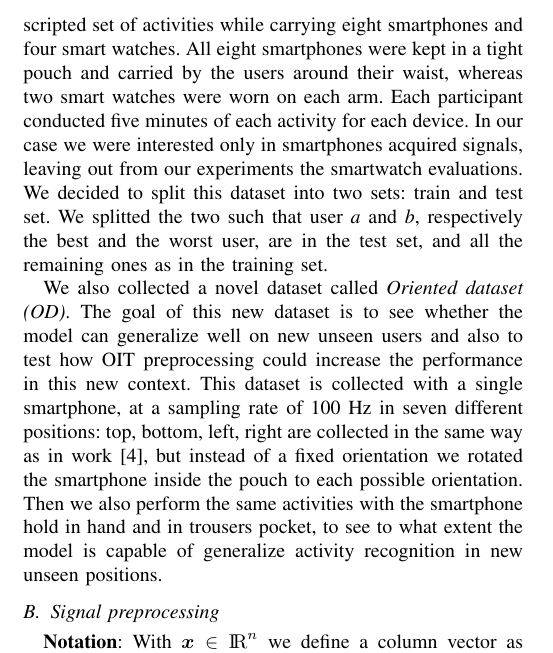
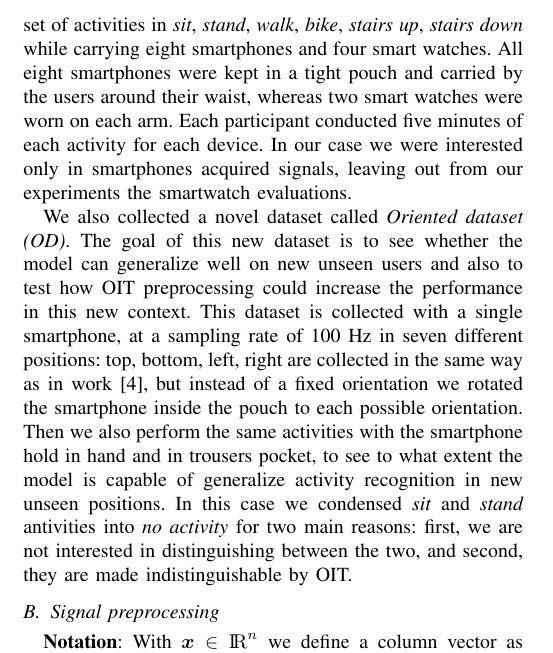
Before and after one commit to lparolari/har, a LaTeX paper (paper/template.tex, which reads paper/model.tex): part of one column of page 3 of 10, cut at the place of the change. Compiled offline with pdfLaTeX.

Commit message:
Add dataset activities description

```diff
--- a/paper/model.tex
+++ b/paper/model.tex
@@ -55,19 +55,36 @@ all, the environment in not controlled. So we should be capable to
 deal with technical details such as smartphone orientation or sensor
 accuracy as reported in Sec. \ref{sec:processing-pipeline}.
 
-For our application we decided to use the \textit{Heterogeneity Dataset (HD)} \cite{HETEROGENEITY} described in
+For our application we decided to use the \textit{Heterogeneity
+  Dataset (HD)} \cite{HETEROGENEITY} described in
 \cite{stisen2015smart}, where data are collected directly from
 smartphone sensors. The dataset is composed by nine users (from 25 to
-30 years). All users followed a scripted set of activities while
-carrying eight smartphones and four smart watches. All eight
-smartphones were kept in a tight pouch and carried by the users around
-their waist, whereas two smart watches were worn on each arm. Each
-participant conducted five minutes of each activity for each device. In our case we were interested only in smartphones acquired signals, leaving out from our experiments the smartwatch evaluations.
-We decided to split this dataset into two sets: train and test set. We splitted
-the two such that user \textit{a} and \textit{b}, respectively the
-best and the worst user, are in the test set, and all the remaining ones as in the training set.
+30 years). All users followed a scripted set of activities in
+\textit{sit}, \textit{stand}, \textit{walk}, \textit{bike},
+\textit{stairs up}, \textit{stairs down} while carrying eight
+smartphones and four smart watches. All eight smartphones were kept in
+a tight pouch and carried by the users around their waist, whereas two
+smart watches were worn on each arm. Each participant conducted five
+minutes of each activity for each device. In our case we were
+interested only in smartphones acquired signals, leaving out from our
+experiments the smartwatch evaluations.
 
-We also collected a novel dataset called \textit{Oriented dataset (OD)}. The goal of this new dataset is to see whether the model can generalize well on new unseen users and also to test how OIT preprocessing could increase the performance in this new context. This dataset is collected with a single smartphone, at a sampling rate of 100 Hz in seven different positions: top, bottom, left, right are collected in the same way as in work \cite{stisen2015smart}, but instead of a fixed orientation we rotated the smartphone inside the pouch to each possible orientation. Then we also perform the same activities with the smartphone hold in hand and in trousers pocket, to see to what extent the model is capable of generalize activity recognition in new unseen positions.
+
+We also collected a novel dataset called \textit{Oriented dataset
+  (OD)}. The goal of this new dataset is to see whether the model can
+generalize well on new unseen users and also to test how OIT
+preprocessing could increase the performance in this new context. This
+dataset is collected with a single smartphone, at a sampling rate of
+100 Hz in seven different positions: top, bottom, left, right are
+collected in the same way as in work \cite{stisen2015smart}, but
+instead of a fixed orientation we rotated the smartphone inside the
+pouch to each possible orientation. Then we also perform the same
+activities with the smartphone hold in hand and in trousers pocket, to
+see to what extent the model is capable of generalize activity
+recognition in new unseen positions. In this case we condensed
+\textit{sit} and \textit{stand} antivities into \textit{no activity}
+for two main reasons: first, we are not interested in distinguishing
+between the two, and second, they are made indistinguishable by OIT.
 
 \subsection{Signal preprocessing}
 
```
